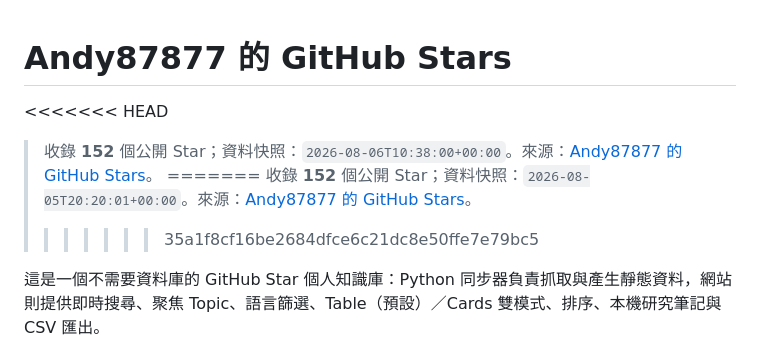
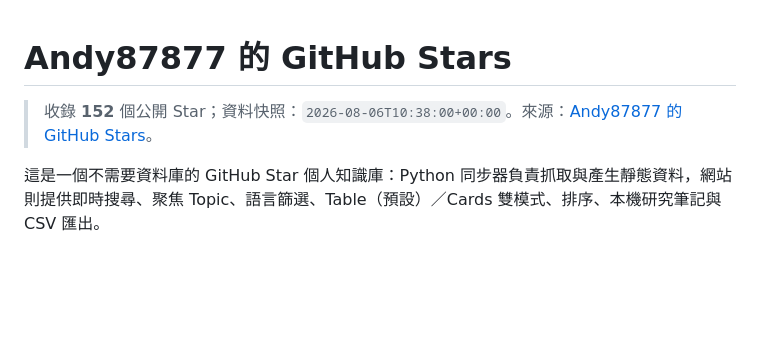
Before and after one commit to Andy87877/GitHub-Star-Manager, a Markdown page: README.md, the part around the change. GitHub-like rendering; blank space fills up the shorter version.

Commit message:
docs: update project documentation in README.md

```diff
--- a/README.md
+++ b/README.md
@@ -1,10 +1,6 @@
 # Andy87877 的 GitHub Stars
 
-<<<<<<< HEAD
 > 收錄 **152** 個公開 Star；資料快照：`2026-08-06T10:38:00+00:00`。來源：[Andy87877 的 GitHub Stars](https://github.com/Andy87877?tab=stars)。
-=======
-> 收錄 **152** 個公開 Star；資料快照：`2026-08-05T20:20:01+00:00`。來源：[Andy87877 的 GitHub Stars](https://github.com/Andy87877?tab=stars)。
->>>>>>> 35a1f8cf16be2684dfce6c21dc8e50ffe7e79bc5
 
 這是一個不需要資料庫的 GitHub Star 個人知識庫：Python 同步器負責抓取與產生靜態資料，網站則提供即時搜尋、聚焦 Topic、語言篩選、Table（預設）／Cards 雙模式、排序、本機研究筆記與 CSV 匯出。
 
```
